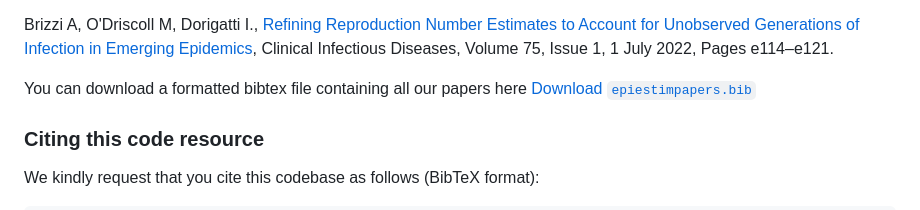
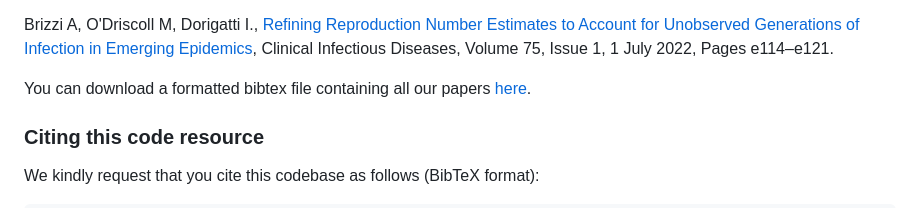
Before and after one commit to mrc-ide/EpiEstim, a Markdown page: README.md, the part around the change. Drawn GitHub-style.

Commit message:
Make README nicer

```diff
--- a/README.md
+++ b/README.md
@@ -33,7 +33,7 @@ Nash RK, Cori A, Nouvellet P. [Estimating the epidemic reproduction number from
 
 Brizzi A, O'Driscoll M, Dorigatti I., [Refining Reproduction Number Estimates to Account for Unobserved Generations of Infection in Emerging Epidemics](https://doi.org/10.1093/cid/ciac138), Clinical Infectious Diseases, Volume 75, Issue 1, 1 July 2022, Pages e114–e121.
 
-You can download a formatted bibtex file containing all our papers here [Download `epiestimpapers.bib`](inst/epiestimpapers.bib)
+You can download a formatted bibtex file containing all our papers [here](inst/epiestimpapers.bib).
 
 ### Citing this code resource
 
```
